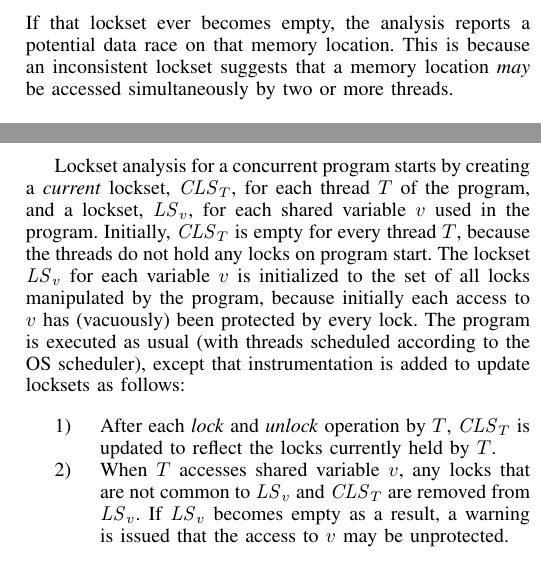
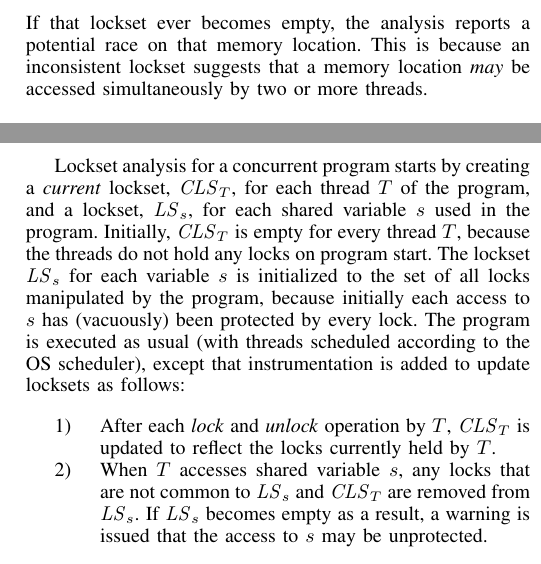
Before and after one commit to pdeligia/WhoopPaper, a LaTeX paper (paper.tex, which reads background.tex): two parts of the columns of page 3 of 13, joined at a grey line, cut so that both start at the same text. Compiled offline with pdfLaTeX.

Commit message:
fixes for consistency

```diff
--- a/background.tex
+++ b/background.tex
@@ -65,7 +65,7 @@ static loff_t nvram_llseek(struct file *file,
 \subsection{Lockset Analysis}
 \label{bg:lockset}
 
-Lockset analysis is a lightweight race detection method proposed in the context of Eraser~\cite{savage1997eraser}, a dynamic data race detector.  The idea is to track the set of locks that are \emph{consistently} used to protect a memory location during program execution. If that lockset ever becomes empty, the analysis reports a potential data race on that memory location. This is because an inconsistent lockset suggests that a memory location \emph{may} be accessed simultaneously by two or more threads.
+Lockset analysis is a lightweight race detection method proposed in the context of Eraser~\cite{savage1997eraser}, a dynamic data race detector.  The idea is to track the set of locks that are \emph{consistently} used to protect a memory location during program execution. If that lockset ever becomes empty, the analysis reports a potential race on that memory location. This is because an inconsistent lockset suggests that a memory location \emph{may} be accessed simultaneously by two or more threads.
 
 \begin{figure}[htbp]
 \centering
@@ -74,12 +74,12 @@ Lockset analysis is a lightweight race detection method proposed in the context
 \label{fig:locksets}
 \end{figure}
 
-Lockset analysis for a concurrent program starts by creating a \emph{current} lockset, $\mathit{CLS}_T$, for each thread $T$ of the program, and a lockset, $\mathit{LS}_v$, for each shared variable $v$ used in the program. Initially, $\mathit{CLS}_T$ is empty for every thread $T$, because the threads do not hold any locks on program start. The lockset $\mathit{LS}_v$ for each variable $v$ is initialized to the set of all locks manipulated by the program, because initially each access to $v$ has (vacuously) been protected by every lock. The program is executed as usual (with threads scheduled according to the OS scheduler), except that instrumentation is added to update locksets as follows:
+Lockset analysis for a concurrent program starts by creating a \emph{current} lockset, $\mathit{CLS}_T$, for each thread $T$ of the program, and a lockset, $\mathit{LS}_s$, for each shared variable $s$ used in the program. Initially, $\mathit{CLS}_T$ is empty for every thread $T$, because the threads do not hold any locks on program start. The lockset $\mathit{LS}_s$ for each variable $s$ is initialized to the set of all locks manipulated by the program, because initially each access to $s$ has (vacuously) been protected by every lock. The program is executed as usual (with threads scheduled according to the OS scheduler), except that instrumentation is added to update locksets as follows:
 %
 \begin{enumerate}
 \item After each \emph{lock} and \emph{unlock} operation by $T$, $\mathit{CLS}_T$ is updated to reflect the locks currently held by $T$.
-\item When $T$ accesses shared variable $v$, any locks that are not common to $\mathit{LS}_v$ and $\mathit{CLS}_T$ are removed from $\mathit{LS}_v$.
-If $\mathit{LS}_v$ becomes empty as a result, a warning is issued that the access to $v$ may be unprotected.
+\item When $T$ accesses shared variable $s$, any locks that are not common to $\mathit{LS}_s$ and $\mathit{CLS}_T$ are removed from $\mathit{LS}_s$.
+If $\mathit{LS}_s$ becomes empty as a result, a warning is issued that the access to $s$ may be unprotected.
 \end{enumerate}
 
 Figure~\ref{fig:locksets} shows an example of applying lockset analysis on a concurrent program consisting of two threads $T_1$ and $T_2$, both accessing a global variable $A$. Initially, $\mathit{LS}_A$, which is the lockset for A, contains all possible locks in the program: $M$ and $N$. During execution of $T_1$, the thread writes $A$ without holding $N$, and thus $N$ is removed from $\mathit{LS}_A$. Next, during execution of $T_2$, the thread writes $A$ without holding $M$, and thus $\mathit{LS}_A$ becomes empty. Finally, a warning is reported because the two threads do not consistently protect $A$.
```
